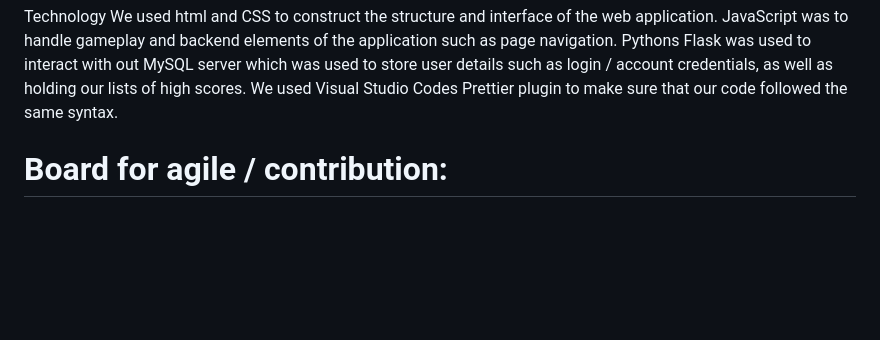
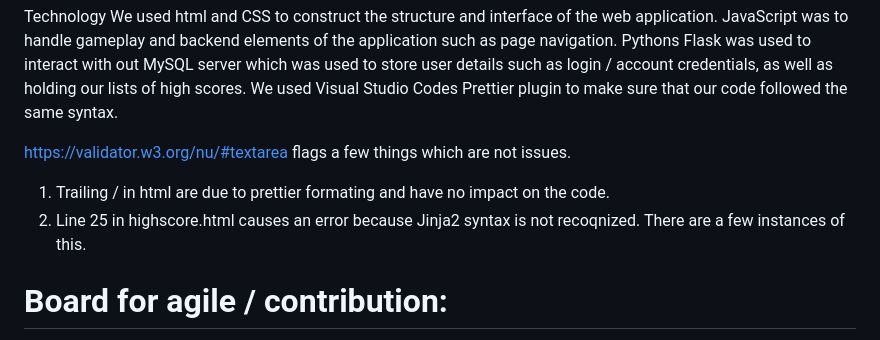
Before and after one commit to Zarhmon/CITS3403_Chat_App, a Markdown page: Docs/README.md, the part around one of its changes. Drawn GitHub-style; blank space fills up the shorter version.

Commit message:
code checked and readme updated

```diff
--- a/Docs/README.md
+++ b/Docs/README.md
@@ -21,6 +21,12 @@ JavaScript was to handle gameplay and backend elements of the application such a
 Pythons Flask was used to interact with out MySQL server which was used to store user details such as login / account credentials,
 as well as holding our lists of high scores.
 We used Visual Studio Codes Prettier plugin to make sure that our code followed the same syntax.
+
+https://validator.w3.org/nu/#textarea flags a few things which are not issues.
+
+1. Trailing / in html are due to prettier formating and have no impact on the code.
+2. Line 25 in highscore.html causes an error because Jinja2 syntax is not recoqnized.
+   There are a few instances of this.
 
 # Board for agile / contribution:
 
```
Also changed, not shown: other parts of Docs/README.md (+0 -1 lines).
